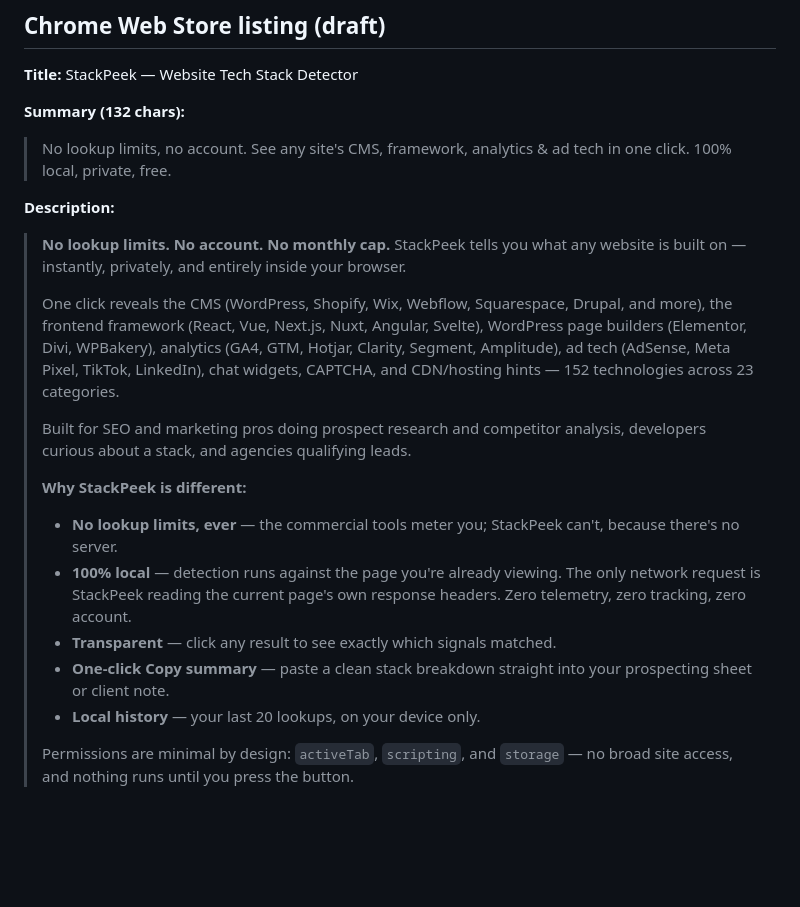
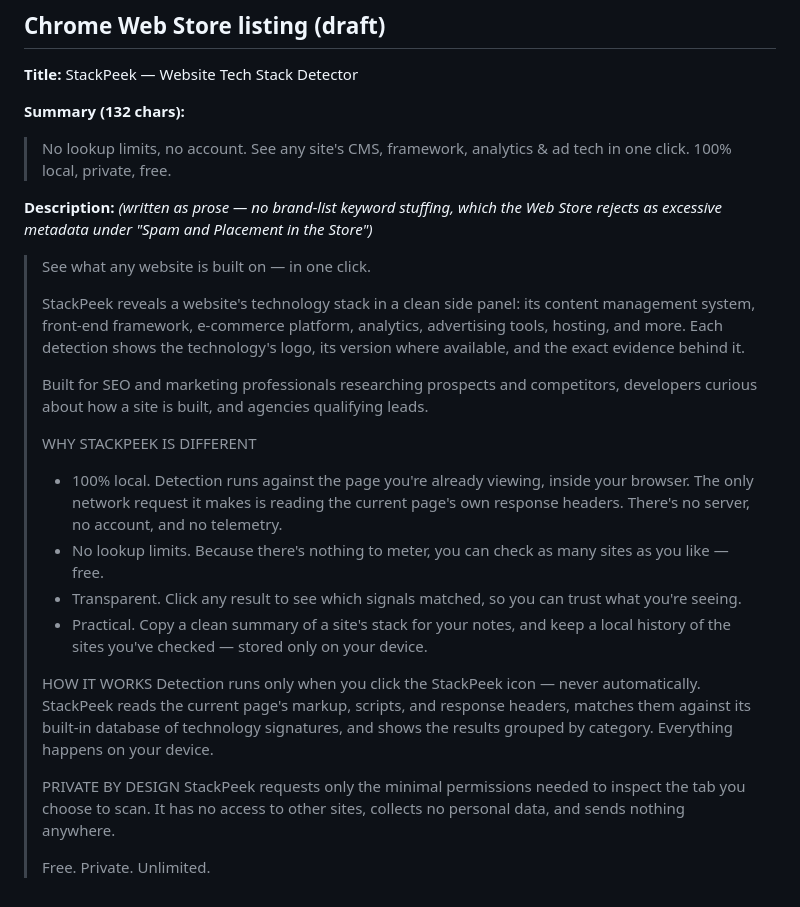
Before and after one commit to bobadesiddesh1-cmyk/stack-peek, a Markdown page: stackpeek/README.md, the part around the change. GitHub-like rendering; blank space fills up the shorter version.

Commit message:
Rewrite store description as prose (fix keyword-stuffing rejection)
Chrome Web Store rejected the draft for excessive keywords in the description
(brand lists grouped by category). Replaced the README store-listing draft
with well-written prose that names categories descriptively, not dozens of
brand names. Also adds scripts/gen_store_assets.js (store screenshots/promo
tiles generator).

Co-Authored-By: Claude Opus 4.8 <noreply@anthropic.com>
Claude-Session: https://claude.ai/code/session_01XvqXbX7JtCmYyzuuJap9pU

```diff
--- a/stackpeek/README.md
+++ b/stackpeek/README.md
@@ -259,31 +259,42 @@ stackpeek/
 > No lookup limits, no account. See any site's CMS, framework, analytics & ad
 > tech in one click. 100% local, private, free.
 
-**Description:**
+**Description:** _(written as prose — no brand-list keyword stuffing, which the
+Web Store rejects as excessive metadata under "Spam and Placement in the Store")_
 
-> **No lookup limits. No account. No monthly cap.** StackPeek tells you what any
-> website is built on — instantly, privately, and entirely inside your browser.
+> See what any website is built on — in one click.
 >
-> One click reveals the CMS (WordPress, Shopify, Wix, Webflow, Squarespace,
-> Drupal, and more), the frontend framework (React, Vue, Next.js, Nuxt,
-> Angular, Svelte), WordPress page builders (Elementor, Divi, WPBakery),
-> analytics (GA4, GTM, Hotjar, Clarity, Segment, Amplitude), ad tech (AdSense,
-> Meta Pixel, TikTok, LinkedIn), chat widgets, CAPTCHA, and CDN/hosting hints —
-> 152 technologies across 23 categories.
+> StackPeek reveals a website's technology stack in a clean side panel: its
+> content management system, front-end framework, e-commerce platform,
+> analytics, advertising tools, hosting, and more. Each detection shows the
+> technology's logo, its version where available, and the exact evidence behind
+> it.
 >
-> Built for SEO and marketing pros doing prospect research and competitor
-> analysis, developers curious about a stack, and agencies qualifying leads.
+> Built for SEO and marketing professionals researching prospects and
+> competitors, developers curious about how a site is built, and agencies
+> qualifying leads.
 >
-> **Why StackPeek is different:**
-> - **No lookup limits, ever** — the commercial tools meter you; StackPeek
->   can't, because there's no server.
-> - **100% local** — detection runs against the page you're already viewing.
->   The only network request is StackPeek reading the current page's own
->   response headers. Zero telemetry, zero tracking, zero account.
-> - **Transparent** — click any result to see exactly which signals matched.
-> - **One-click Copy summary** — paste a clean stack breakdown straight into
->   your prospecting sheet or client note.
-> - **Local history** — your last 20 lookups, on your device only.
+> WHY STACKPEEK IS DIFFERENT
+> - 100% local. Detection runs against the page you're already viewing, inside
+>   your browser. The only network request it makes is reading the current
+>   page's own response headers. There's no server, no account, and no
+>   telemetry.
+> - No lookup limits. Because there's nothing to meter, you can check as many
+>   sites as you like — free.
+> - Transparent. Click any result to see which signals matched, so you can trust
+>   what you're seeing.
+> - Practical. Copy a clean summary of a site's stack for your notes, and keep a
+>   local history of the sites you've checked — stored only on your device.
 >
-> Permissions are minimal by design: `activeTab`, `scripting`, and `storage` —
-> no broad site access, and nothing runs until you press the button.
+> HOW IT WORKS
+> Detection runs only when you click the StackPeek icon — never automatically.
+> StackPeek reads the current page's markup, scripts, and response headers,
+> matches them against its built-in database of technology signatures, and shows
+> the results grouped by category. Everything happens on your device.
+>
+> PRIVATE BY DESIGN
+> StackPeek requests only the minimal permissions needed to inspect the tab you
+> choose to scan. It has no access to other sites, collects no personal data,
+> and sends nothing anywhere.
+>
+> Free. Private. Unlimited.
```
